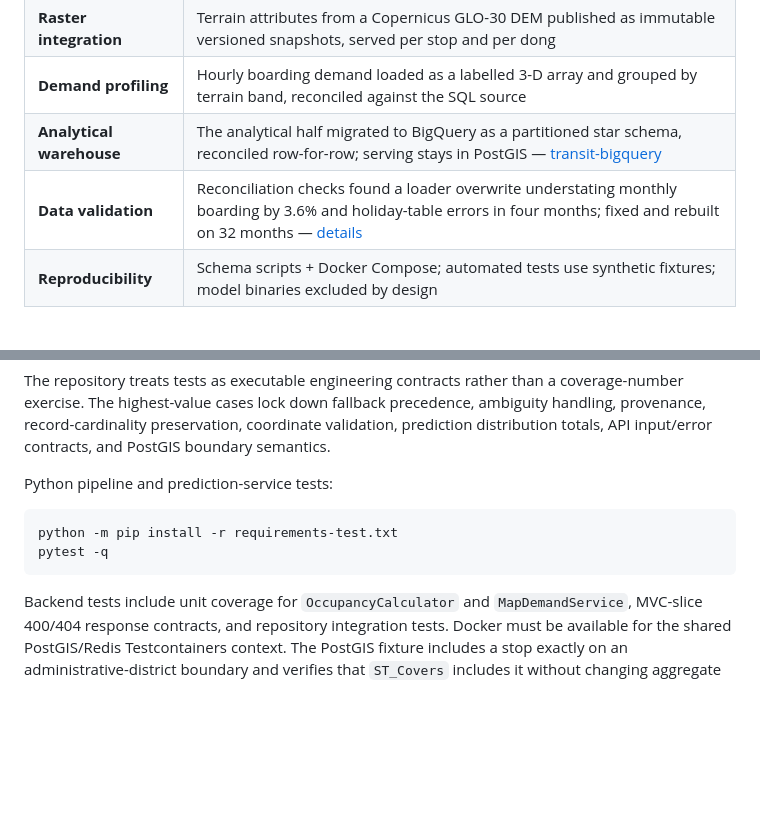
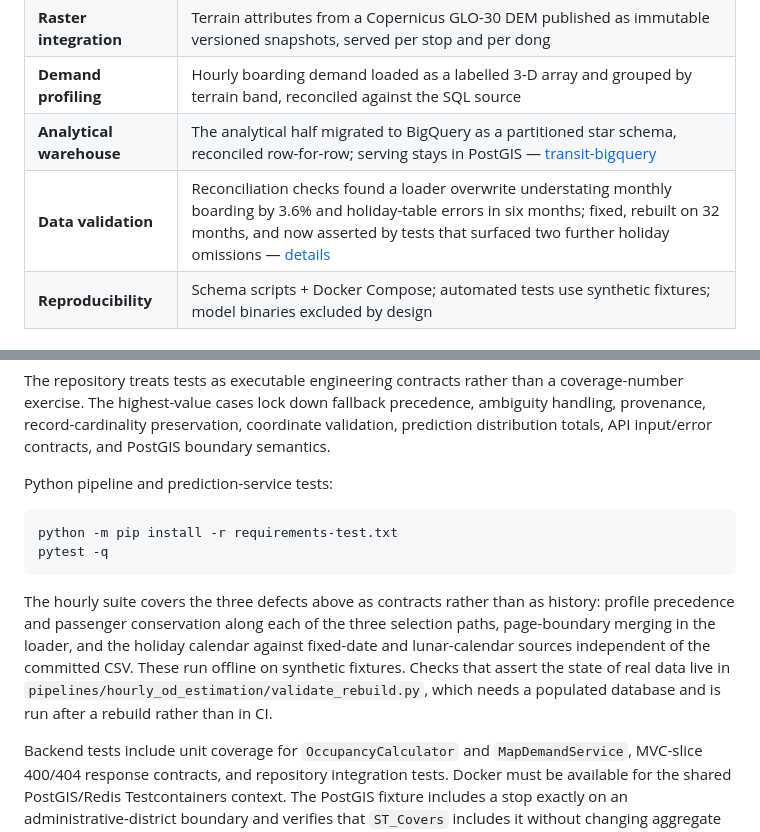
Before and after one commit to Ianx2933/SeoulTransitPlatform, a Markdown page: README.md, 2 parts joined by grey strips. GitHub-like rendering; blank space fills up the shorter version.

````diff
--- a/README.md
+++ b/README.md
@@ -30,7 +30,7 @@ demand on a single core segment, and — after joining terrain data — a dong w
 | **Raster integration** | Terrain attributes from a Copernicus GLO-30 DEM published as immutable versioned snapshots, served per stop and per dong |
 | **Demand profiling** | Hourly boarding demand loaded as a labelled 3-D array and grouped by terrain band, reconciled against the SQL source |
 | **Analytical warehouse** | The analytical half migrated to BigQuery as a partitioned star schema, reconciled row-for-row; serving stays in PostGIS — [transit-bigquery](https://github.com/Ianx2933/transit-bigquery) |
-| **Data validation** | Reconciliation checks found a loader overwrite understating monthly boarding by 3.6% and holiday-table errors in four months; fixed and rebuilt on 32 months — [details](#data-quality-rebuilding-the-hourly-pipeline) |
+| **Data validation** | Reconciliation checks found a loader overwrite understating monthly boarding by 3.6% and holiday-table errors in six months; fixed, rebuilt on 32 months, and now asserted by tests that surfaced two further holiday omissions — [details](#data-quality-rebuilding-the-hourly-pipeline) |
 | **Reproducibility** | Schema scripts + Docker Compose; automated tests use synthetic fixtures; model binaries excluded by design |
 
 ## Current phase status
@@ -304,6 +304,14 @@ python -m pip install -r requirements-test.txt
 pytest -q
 ```
 
+The hourly suite covers the three defects above as contracts rather than as
+history: profile precedence and passenger conservation along each of the three
+selection paths, page-boundary merging in the loader, and the holiday calendar
+against fixed-date and lunar-calendar sources independent of the committed CSV.
+These run offline on synthetic fixtures. Checks that assert the state of real
+data live in `pipelines/hourly_od_estimation/validate_rebuild.py`, which needs a
+populated database and is run after a rebuild rather than in CI.
+
 Backend tests include unit coverage for `OccupancyCalculator` and
 `MapDemandService`, MVC-slice 400/404 response contracts, and repository
 integration tests. Docker must be available for the shared PostGIS/Redis
````
Also changed, not shown: other parts of README.md (+47 -15 lines).
